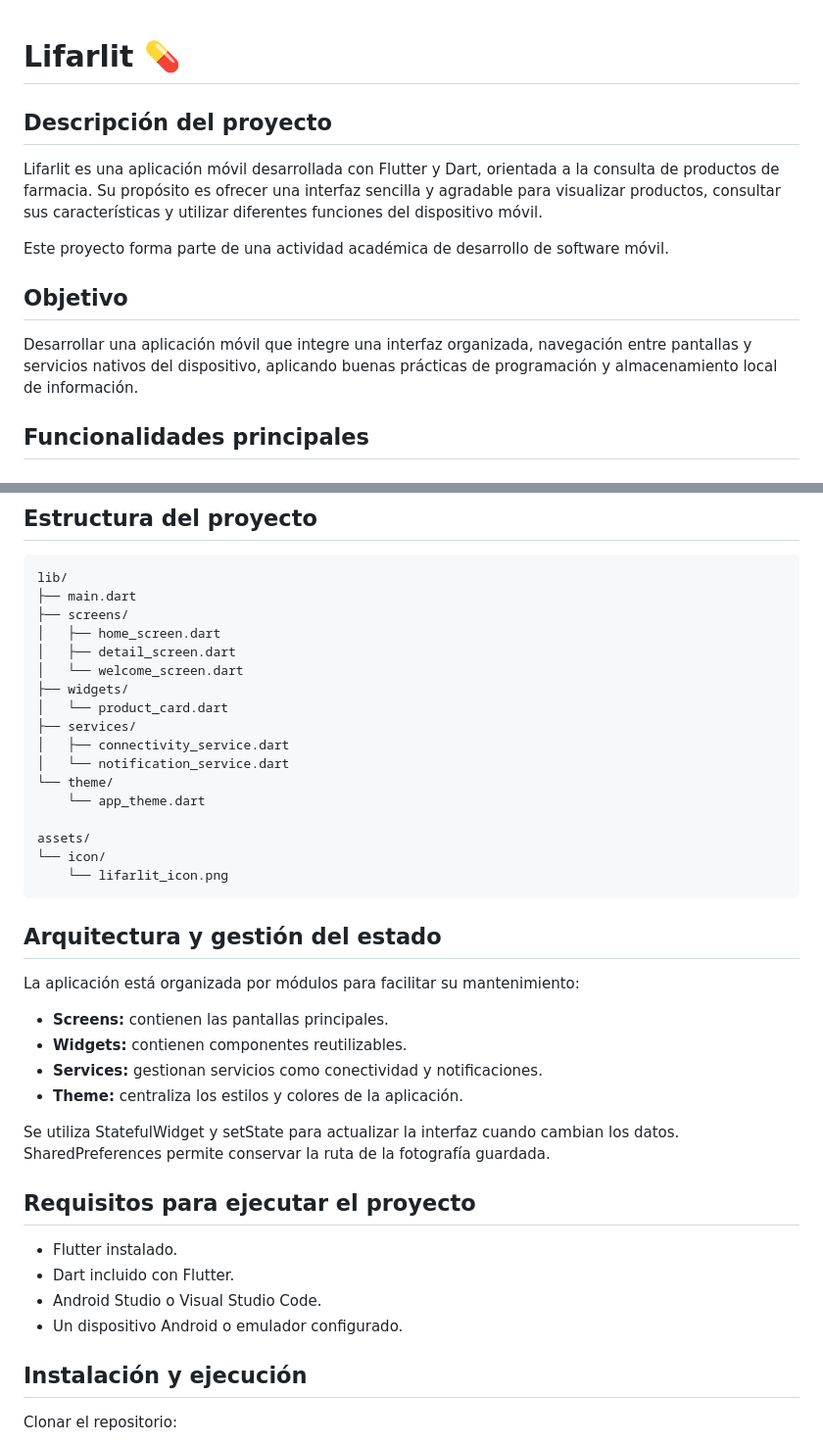
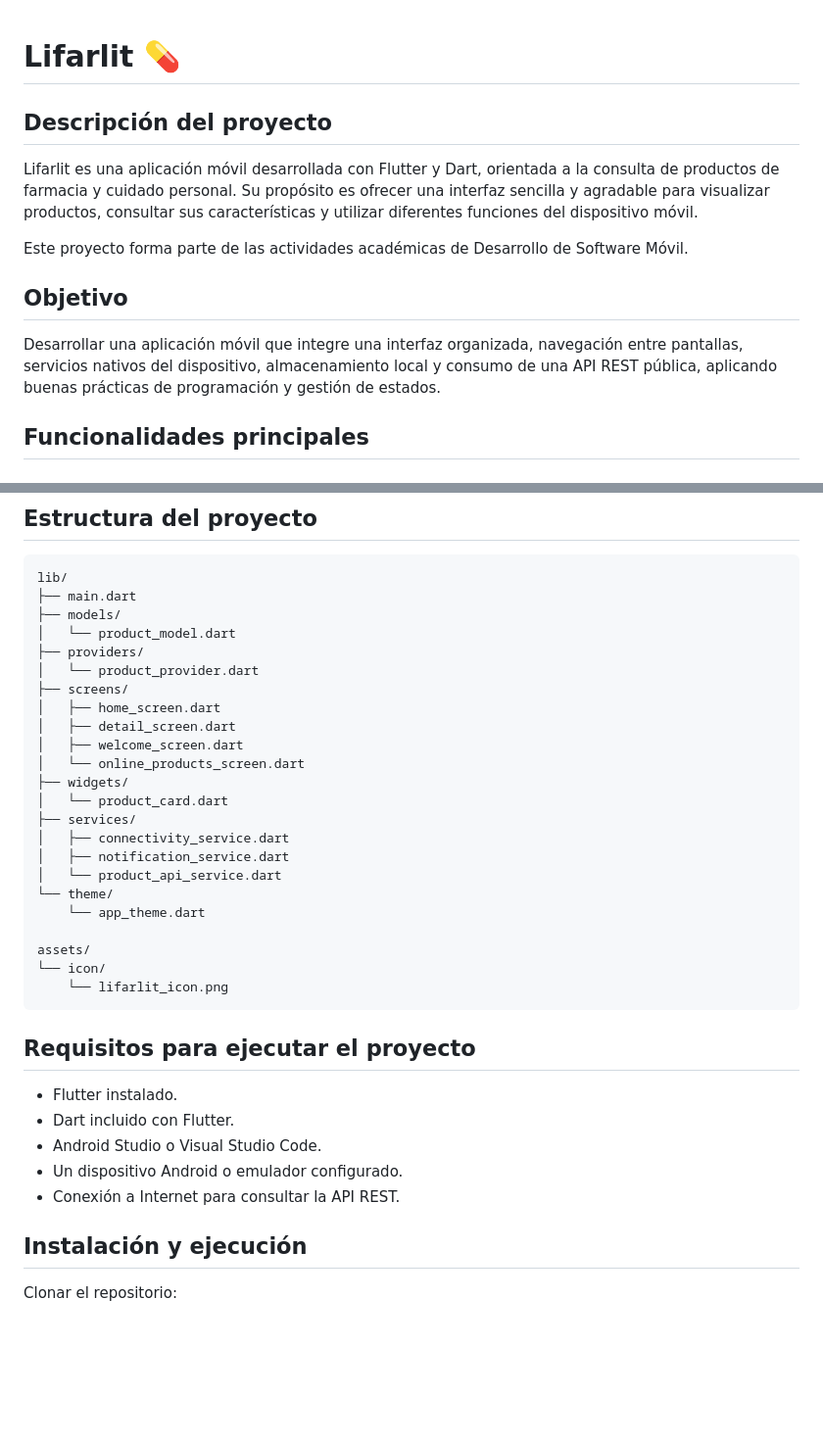
Before and after one commit to mbarreiro-cpu/Lifarlit, a Markdown page: README.md, 2 parts joined by grey strips. Shown at 98% size. GitHub-like rendering; blank space fills up the shorter version.

````diff
--- a/README.md
+++ b/README.md
@@ -1,15 +1,14 @@
-
 # Lifarlit 💊
 
 ## Descripción del proyecto
 
-Lifarlit es una aplicación móvil desarrollada con Flutter y Dart, orientada a la consulta de productos de farmacia. Su propósito es ofrecer una interfaz sencilla y agradable para visualizar productos, consultar sus características y utilizar diferentes funciones del dispositivo móvil.
+Lifarlit es una aplicación móvil desarrollada con Flutter y Dart, orientada a la consulta de productos de farmacia y cuidado personal. Su propósito es ofrecer una interfaz sencilla y agradable para visualizar productos, consultar sus características y utilizar diferentes funciones del dispositivo móvil.
 
-Este proyecto forma parte de una actividad académica de desarrollo de software móvil.
+Este proyecto forma parte de las actividades académicas de Desarrollo de Software Móvil.
 
 ## Objetivo
 
-Desarrollar una aplicación móvil que integre una interfaz organizada, navegación entre pantallas y servicios nativos del dispositivo, aplicando buenas prácticas de programación y almacenamiento local de información.
+Desarrollar una aplicación móvil que integre una interfaz organizada, navegación entre pantallas, servicios nativos del dispositivo, almacenamiento local y consumo de una API REST pública, aplicando buenas prácticas de programación y gestión de estados.
 
 ## Funcionalidades principales
 
@@ -69,15 +116,21 @@ También se utilizan herramientas para generar el icono y la pantalla de inicio
 ```text
 lib/
 ├── main.dart
+├── models/
+│   └── product_model.dart
+├── providers/
+│   └── product_provider.dart
 ├── screens/
 │   ├── home_screen.dart
 │   ├── detail_screen.dart
-│   └── welcome_screen.dart
+│   ├── welcome_screen.dart
+│   └── online_products_screen.dart
 ├── widgets/
 │   └── product_card.dart
 ├── services/
 │   ├── connectivity_service.dart
-│   └── notification_service.dart
+│   ├── notification_service.dart
+│   └── product_api_service.dart
 └── theme/
     └── app_theme.dart
 
@@ -86,23 +139,13 @@ assets/
     └── lifarlit_icon.png
 ```
 
-## Arquitectura y gestión del estado
-
-La aplicación está organizada por módulos para facilitar su mantenimiento:
-
-- **Screens:** contienen las pantallas principales.
-- **Widgets:** contienen componentes reutilizables.
-- **Services:** gestionan servicios como conectividad y notificaciones.
-- **Theme:** centraliza los estilos y colores de la aplicación.
-
-Se utiliza StatefulWidget y setState para actualizar la interfaz cuando cambian los datos. SharedPreferences permite conservar la ruta de la fotografía guardada.
-
 ## Requisitos para ejecutar el proyecto
 
 - Flutter instalado.
 - Dart incluido con Flutter.
 - Android Studio o Visual Studio Code.
 - Un dispositivo Android o emulador configurado.
+- Conexión a Internet para consultar la API REST.
 
 ## Instalación y ejecución
 
````
Also changed, not shown: other parts of README.md (+53 -2 lines).
